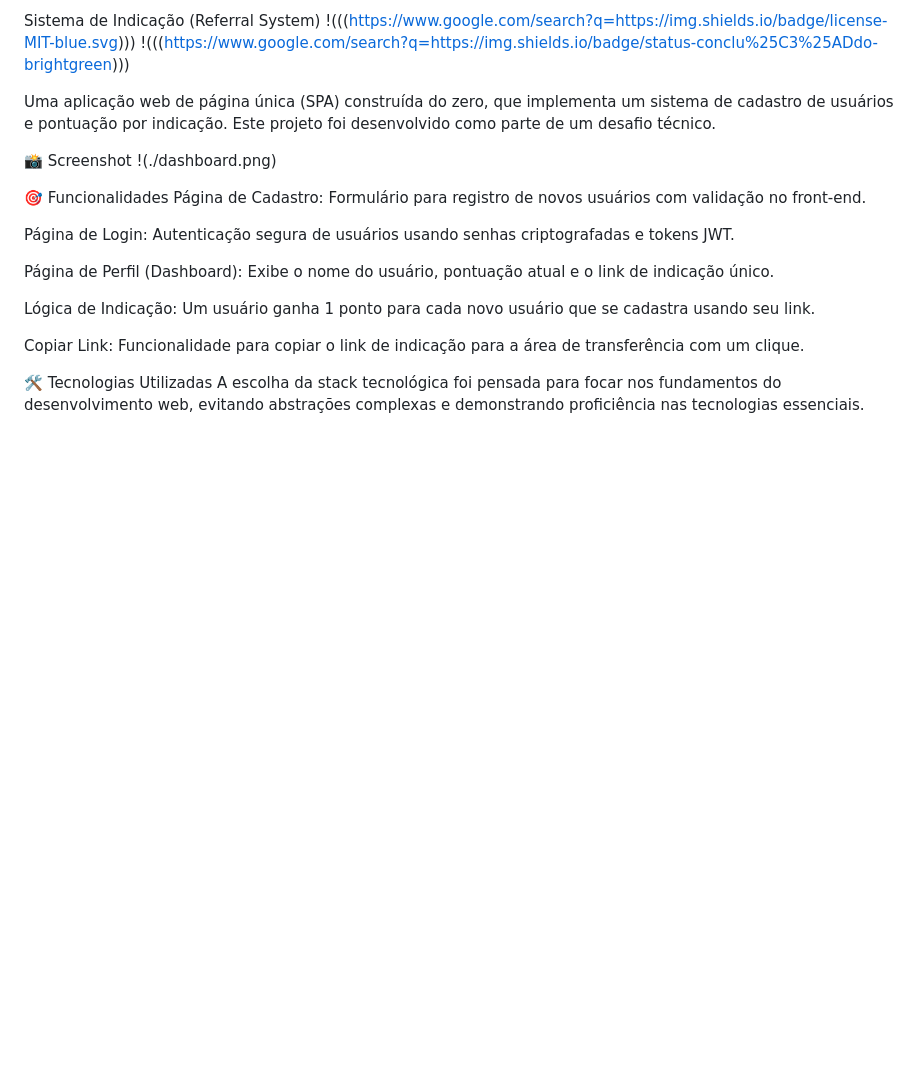
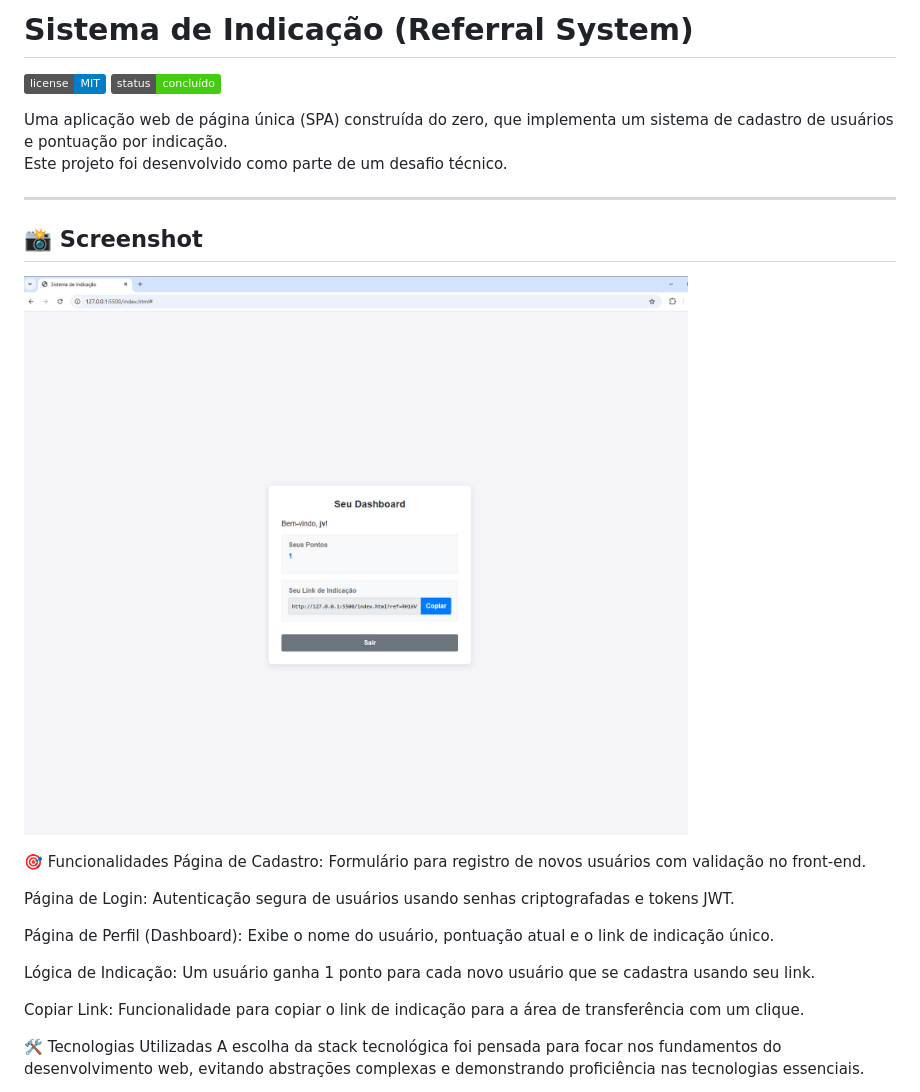
Before and after one commit to Dimitri7/sistema-de-indicacao, a Markdown page: REAMDE.md, the part around the change printed below. Drawn GitHub-style; badges without logos; blank space fills up the shorter version.

Commit message:
Finaliza documentação com README completo e screenshot

```diff
--- a/REAMDE.md
+++ b/REAMDE.md
@@ -1,11 +1,16 @@
-Sistema de Indicação (Referral System)
-!(((https://www.google.com/search?q=https://img.shields.io/badge/license-MIT-blue.svg)))
-!(((https://www.google.com/search?q=https://img.shields.io/badge/status-conclu%25C3%25ADdo-brightgreen)))
+# Sistema de Indicação (Referral System)
 
-Uma aplicação web de página única (SPA) construída do zero, que implementa um sistema de cadastro de usuários e pontuação por indicação. Este projeto foi desenvolvido como parte de um desafio técnico.
+![License](https://img.shields.io/badge/license-MIT-blue.svg)
+![Status](https://img.shields.io/badge/status-concluído-brightgreen)
 
-📸 Screenshot
-!(./dashboard.png)
+Uma aplicação web de página única (SPA) construída do zero, que implementa um sistema de cadastro de usuários e pontuação por indicação.
+Este projeto foi desenvolvido como parte de um desafio técnico.
+
+---
+
+## 📸 Screenshot
+![Dashboard](./dashboard.png)
+
 
 🎯 Funcionalidades
 Página de Cadastro: Formulário para registro de novos usuários com validação no front-end.
```
Also changed, not shown: other parts of REAMDE.md (+1 -1 lines).
